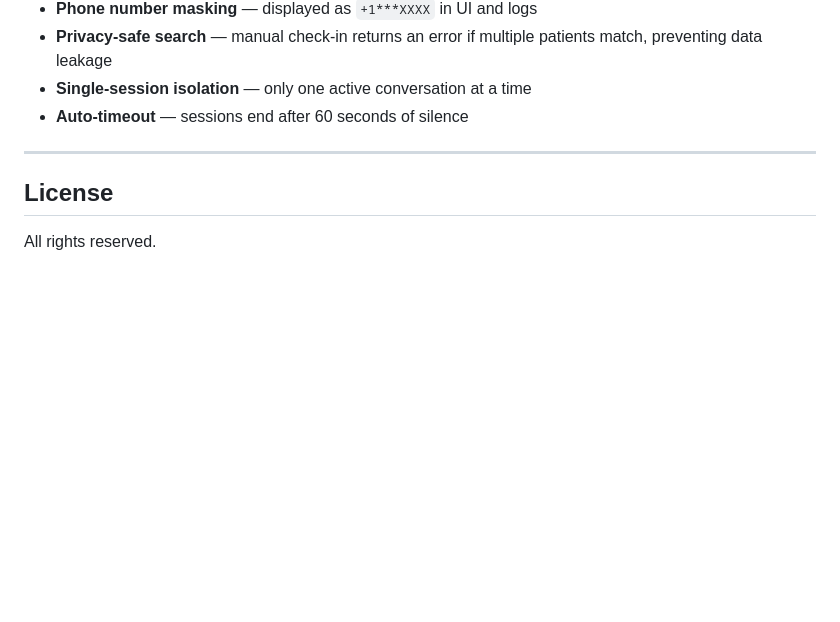
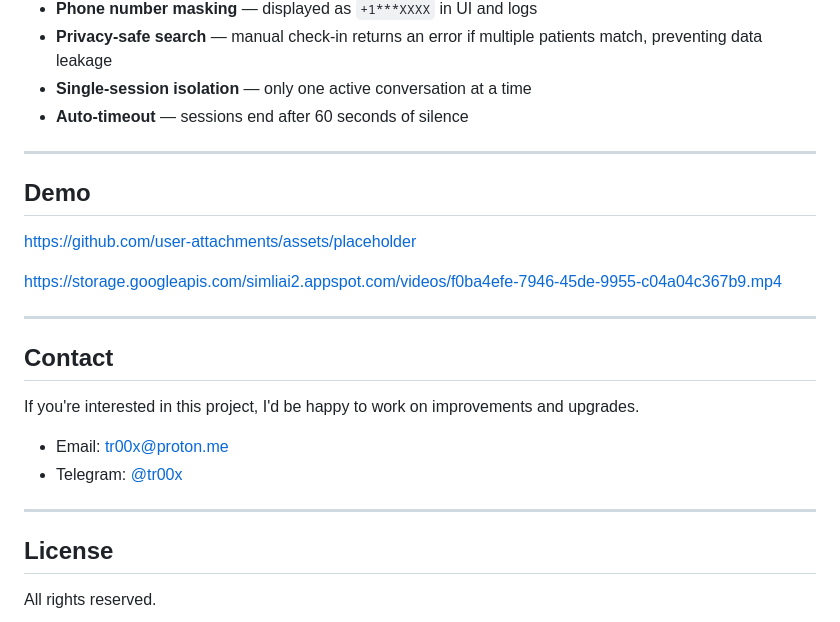
Before and after one commit to tr00x/Kiosk-AI-Agent-Avatar, a Markdown page: README.md, the part around the change. Rendered like a GitHub page; blank space fills up the shorter version.

Commit message:
Add demo video link and contact info

```diff
--- a/README.md
+++ b/README.md
@@ -261,6 +261,23 @@ Open `http://localhost:8080` in a browser (or on the kiosk display).
 
 ---
 
+## Demo
+
+https://github.com/user-attachments/assets/placeholder
+
+https://storage.googleapis.com/simliai2.appspot.com/videos/f0ba4efe-7946-45de-9955-c04a04c367b9.mp4
+
+---
+
+## Contact
+
+If you're interested in this project, I'd be happy to work on improvements and upgrades.
+
+- Email: [tr00x@proton.me](mailto:tr00x@proton.me)
+- Telegram: [@tr00x](https://t.me/tr00x)
+
+---
+
 ## License
 
 All rights reserved.
```
